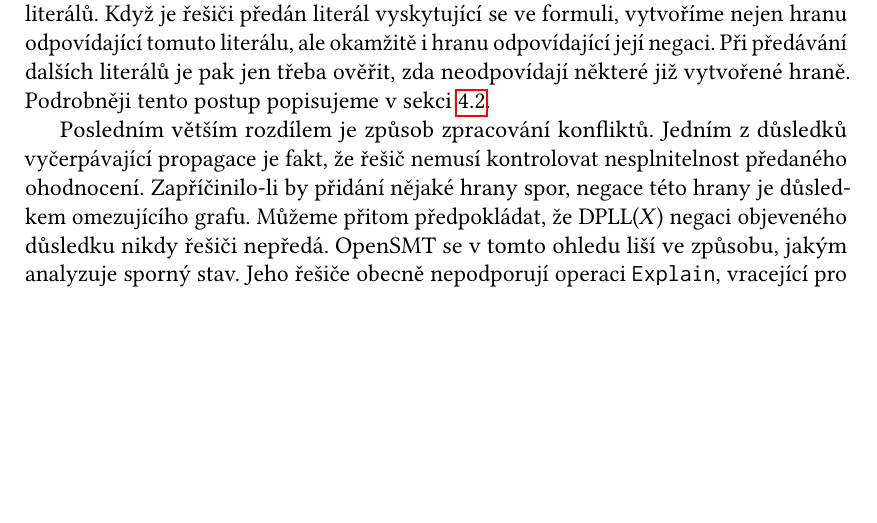
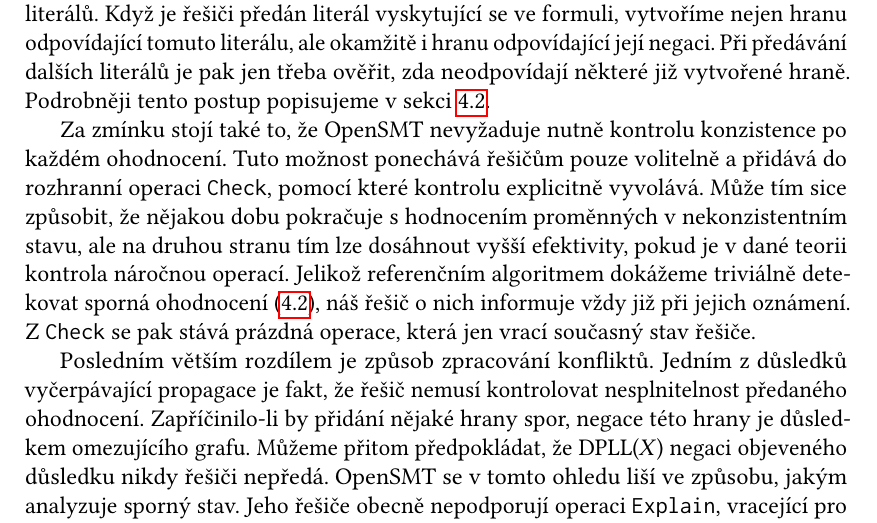
Before and after one commit to lunakv/bachelor-thesis, a LaTeX thesis (prace.tex, which reads popis.tex): part of page 16 of 24, cut so that both start at the same text, the shorter picture padded with empty space. Compiled offline with pdfLaTeX.

Commit message:
mentioned consistency check interface in 3.2

```diff
--- a/popis.tex
+++ b/popis.tex
@@ -44,6 +44,8 @@ Předně musíme být schopni detekovat, zda jedna nerovnice neodpovídá negaci
 
 Jak vidíme, negace všech hran musí být známy předtím, než proběhne prohledávání grafu. Tento problém jsme se tedy rozhodli vyřešit už při oznamování možných literálů. Když je řešiči předán literál vyskytující se ve formuli, vytvoříme nejen hranu odpovídající tomuto literálu, ale okamžitě i~hranu odpovídající její negaci. Při předávání dalších literálů je pak jen třeba ověřit, zda neodpovídají některé již vytvořené hraně. Podrobněji tento postup popisujeme v~sekci \ref{add}.
 
+Za zmínku stojí také to, že OpenSMT nevyžaduje nutně kontrolu konzistence po každém ohodnocení. Tuto možnost ponechává řešičům pouze volitelně a~přidává do rozhranní operaci \icode{Check}, pomocí které kontrolu explicitně vyvolává. Může tím sice způsobit, že nějakou dobu pokračuje s~hodnocením proměnných v~nekonzistentním stavu, ale na druhou stranu tím lze dosáhnout vyšší efektivity, pokud je v~dané teorii kontrola náročnou operací. Jelikož referenčním algoritmem dokážeme triviálně detekovat sporná ohodnocení (\ref{add}), náš řešič o~nich informuje vždy již při jejich oznámení. Z~\icode{Check} se pak stává prázdná operace, která jen vrací současný stav řešiče.
+
 Posledním větším rozdílem je způsob zpracování konfliktů. Jedním z~důsledků vyčerpávající propagace je fakt, že řešič nemusí kontrolovat nesplnitelnost předaného ohodnocení. Zapříčinilo-li by přidání nějaké hrany spor, negace této hrany je důsledkem omezujícího grafu. Můžeme přitom předpokládat, že DPLL($X$) negaci objeveného důsledku nikdy řešiči nepředá. OpenSMT se v~tomto ohledu liší ve způsobu, jakým analyzuje sporný stav. Jeho řešiče obecně nepodporují operaci \icode{Explain}, vracející pro nějaký důsledek množinu jeho příčin. Místo toho implementují funkci \icode{getConflict}, která hledá nesplnitelnou množinu literálů. Pro použití této funkce, nutné k~určení úrovně backtrackingu, se ale nejdřív musí řešič dostat do nekonzistentního stavu.
 
 Tyto dva přístupy jsou naštěstí ekvivalentní. Když OpenSMT objeví spor, předá řešiči nějaké zaručeně sporné ohodnocení, čímž ho dostane do nekonzistentního stavu. Z~tohoto důvodu musíme před každým přidáním hrany kontrolovat, zda není sporná se stávajícím ohodnocením (více viz.~\ref{add}). Náš řešič si zapamatuje hranu $h$ odpovídající tomuto ohodnocení a~funkce \icode{getConflict} pak odpovídá volání \icode{Explain($\neg h$)}.
```
